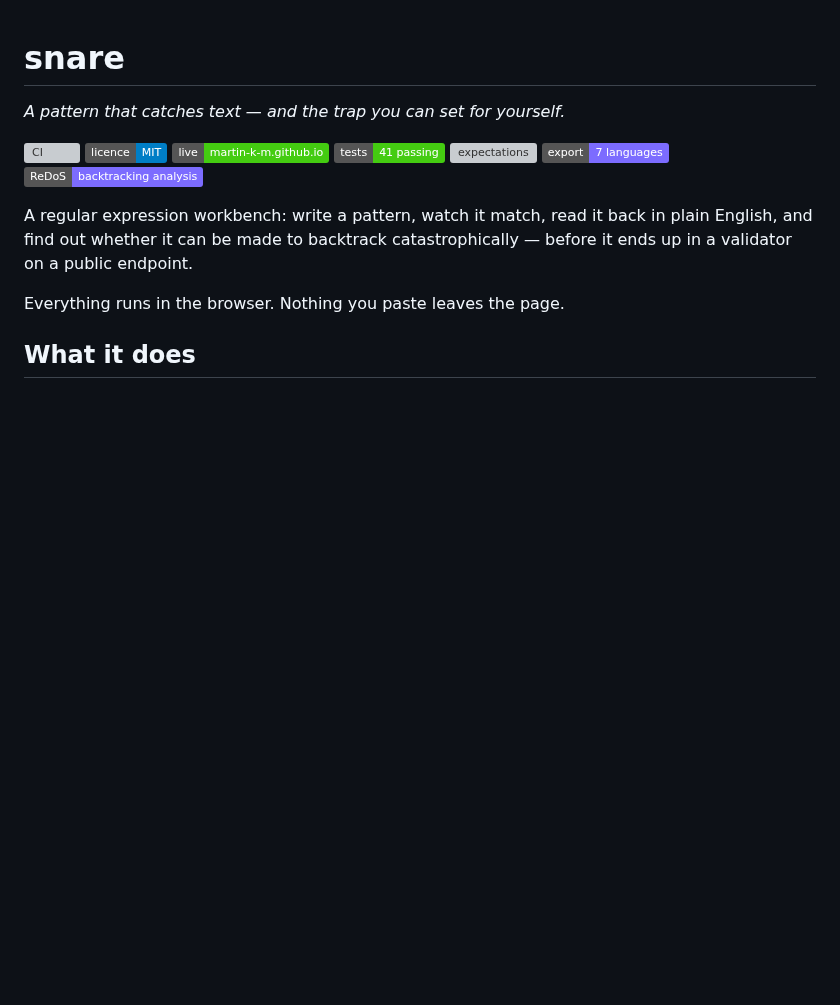
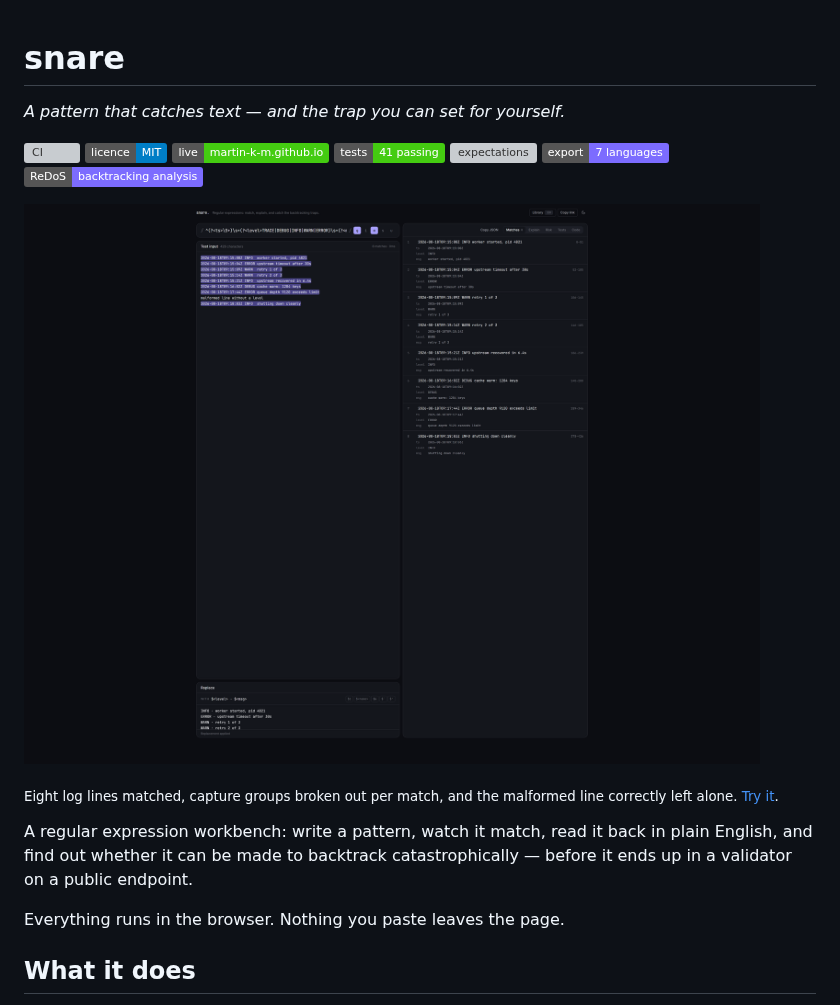
Before and after one commit to martin-k-m/snare, a Markdown page: README.md, the part around the change. Rendered like a GitHub page; pictures changed too: docs/screenshot.png (added); badges without logos; blank space fills up the shorter version; grey boxes are pictures that could not be loaded.

Commit message:
Add a screenshot to the README
Captured from the deployed site rather than a mock-up, so it shows real
output: the app in its dark theme with representative data.

Taken with reduced motion forced, which is also how the entrance
animations were verified to collapse correctly.

Co-Authored-By: Claude Opus 5 <noreply@anthropic.com>

```diff
--- a/README.md
+++ b/README.md
@@ -9,6 +9,10 @@
 [![expectations](https://img.shields.io/badge/expectations-pass%2Ffail%20cases-7c6cff.svg)](#what-it-does)
 [![export](https://img.shields.io/badge/export-7%20languages-7c6cff.svg)](#what-it-does)
 [![ReDoS](https://img.shields.io/badge/ReDoS-backtracking%20analysis-7c6cff.svg)](#the-one-interesting-engineering-decision)
+
+[![snare screenshot](docs/screenshot.png)](https://martin-k-m.github.io/snare/)
+
+<sub>Eight log lines matched, capture groups broken out per match, and the malformed line correctly left alone. <a href="https://martin-k-m.github.io/snare/">Try it</a>.</sub>
 
 A regular expression workbench: write a pattern, watch it match, read it back in
 plain English, and find out whether it can be made to backtrack catastrophically
```
